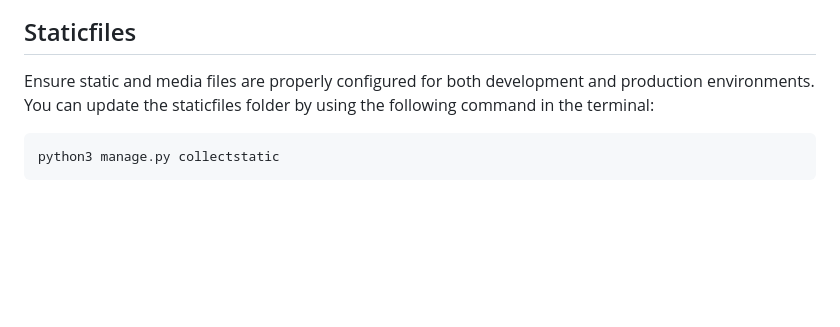
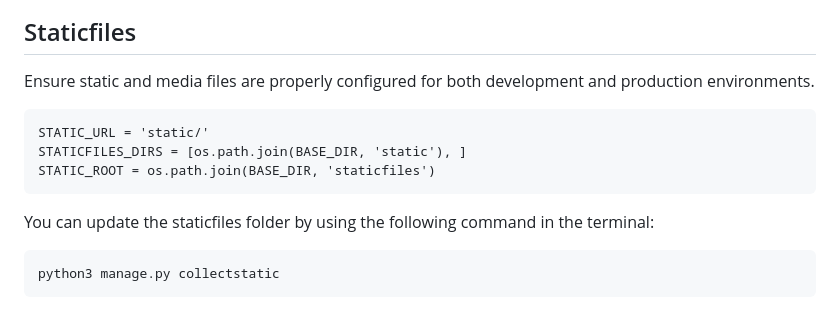
Before and after one commit to Fl0W97/ci-p4-methods-library, a Markdown page: DEPLOYMENT.md, the part around the change. Rendered like a GitHub page; blank space fills up the shorter version.

Commit message:
add staticfile code form settings.py  in DEPLOYMENT.md

```diff
--- a/DEPLOYMENT.md
+++ b/DEPLOYMENT.md
@@ -281,6 +281,13 @@ In this project two databases are used.More information is shared in the subchap
 <img src="readme.images/readme_settings.py_crispyForms.PNG" alt="image shows crispyForm documentation in settings.py">
 
 ## Staticfiles
-Ensure static and media files are properly configured for both development and production environments. You can update the staticfiles folder by using the following command in the terminal:
+Ensure static and media files are properly configured for both development and production environments.
+
+    STATIC_URL = 'static/'
+    STATICFILES_DIRS = [os.path.join(BASE_DIR, 'static'), ]
+    STATIC_ROOT = os.path.join(BASE_DIR, 'staticfiles')
+
+
+You can update the staticfiles folder by using the following command in the terminal:
 
     python3 manage.py collectstatic
```
